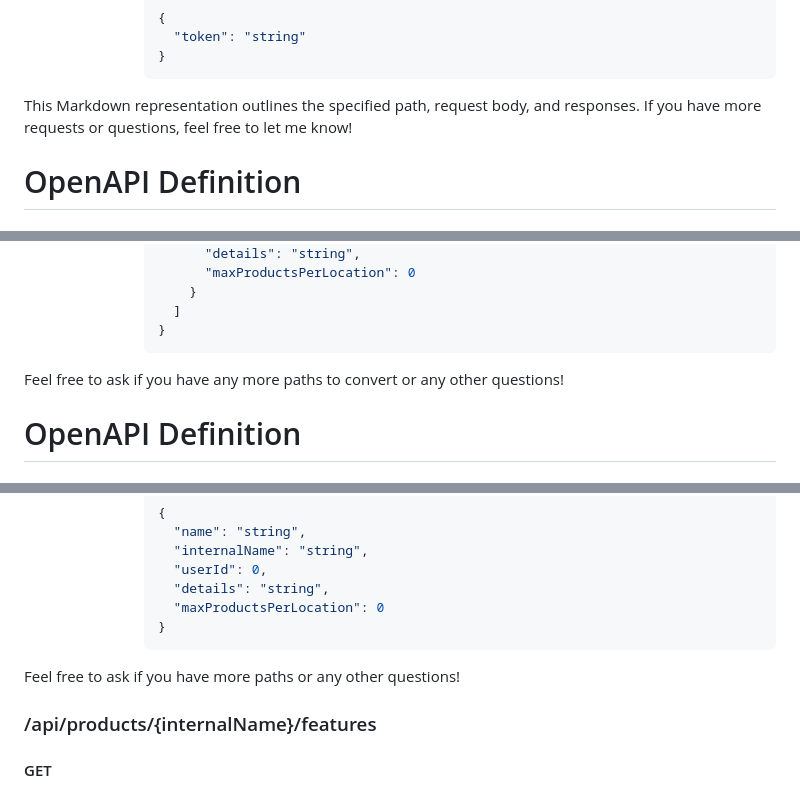
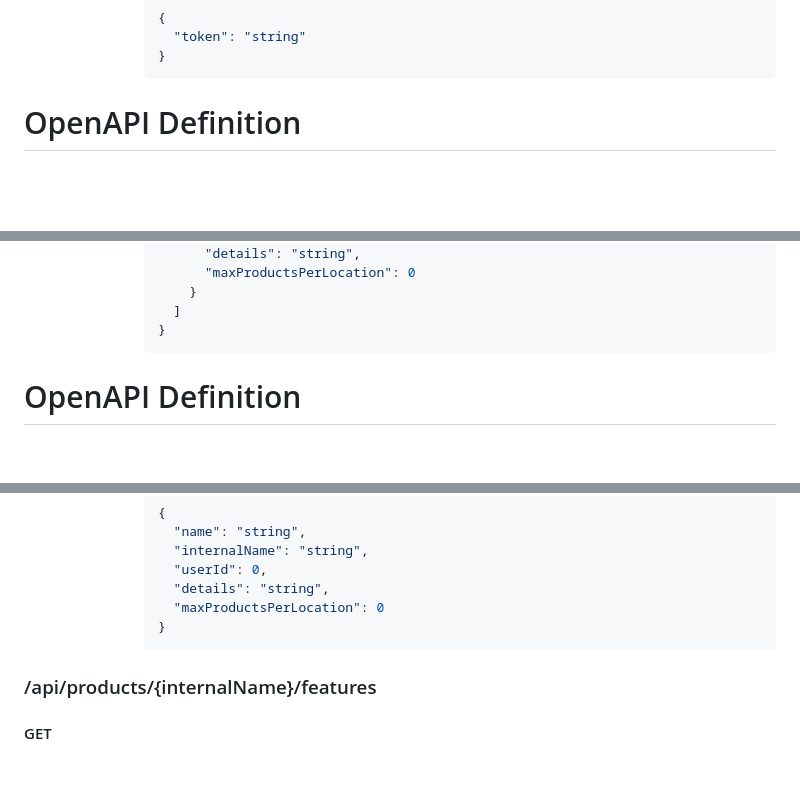
Before and after one commit to SpAshish54/Capstone-Project, a Markdown page: Swagger-Documentation.md, 3 parts joined by grey strips. GitHub-like rendering; blank space fills up the shorter version.

````diff
--- a/Swagger-Documentation.md
+++ b/Swagger-Documentation.md
@@ -401,8 +401,6 @@
         }
         ```
 
-This Markdown representation outlines the specified path, request body, and responses. If you have more requests or questions, feel free to let me know!
-
 
 
 
@@ -437,7 +435,6 @@ This Markdown representation outlines the specified path, request body, and resp
         }
         ```
 
-Feel free to ask if you have any more paths to convert or any other questions!
 
 
 
@@ -478,7 +475,6 @@ Feel free to ask if you have any more paths to convert or any other questions!
         }
         ```
 
-Feel free to ask if you have more paths or any other questions!
 
 
 
````
Also changed, not shown: other parts of Swagger-Documentation.md (+3 -6 lines).
